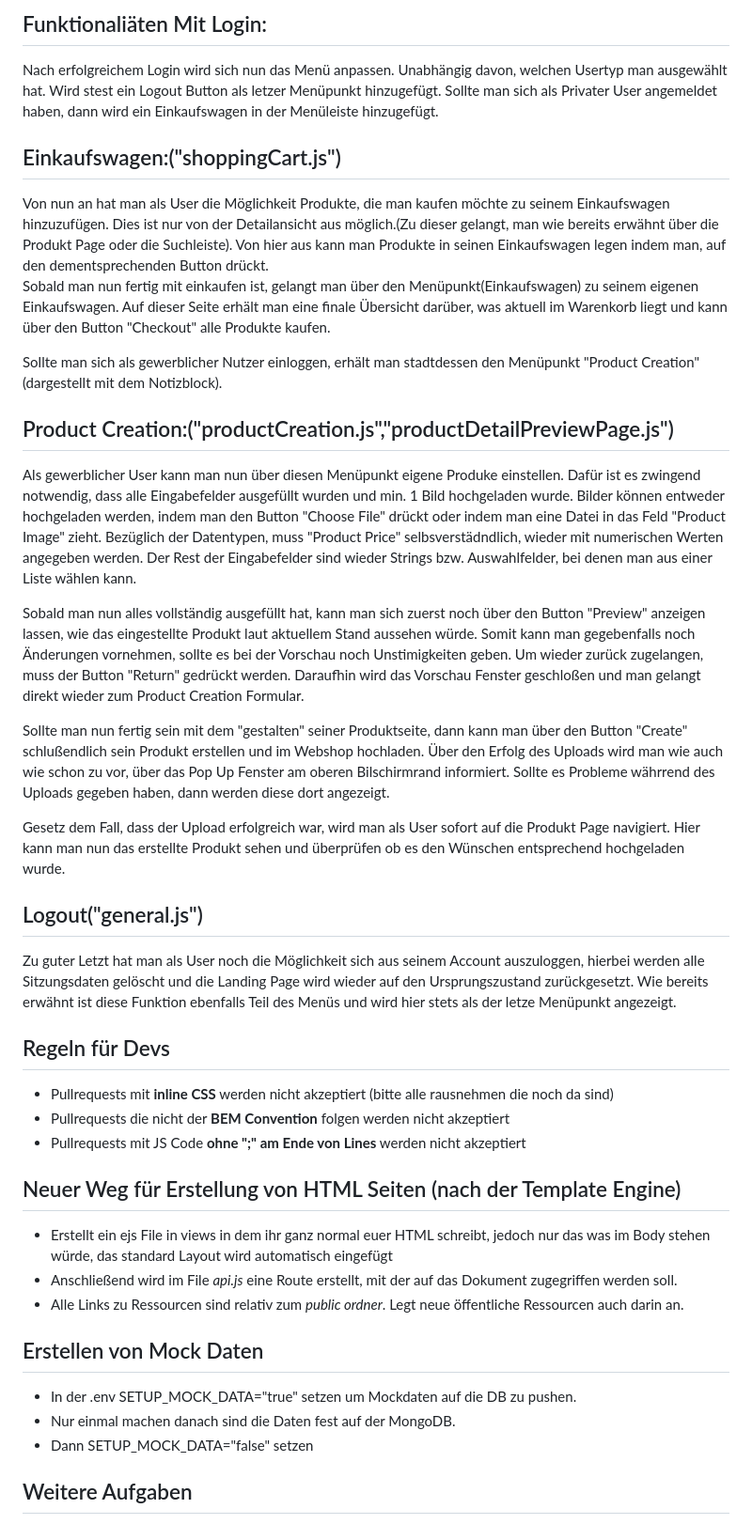
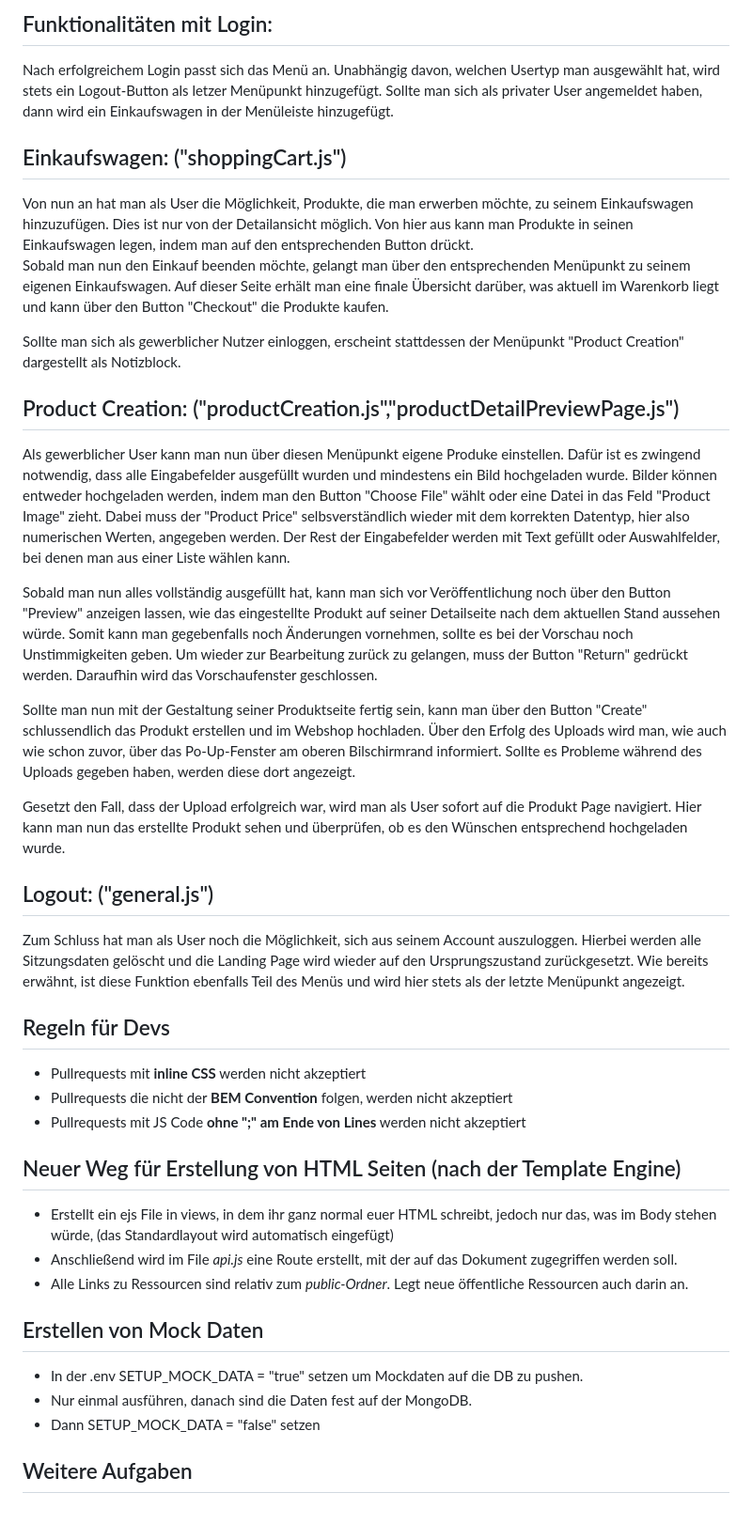
Before and after one commit to JonasZagst/web_engineering, a Markdown page: README.md, the part around the change printed below. Shown: that part at 94% size. Drawn GitHub-style.

```diff
--- a/README.md
+++ b/README.md
@@ -93,42 +94,42 @@ Bezüglich des Erfolg des Registrierungsprozesses, wird man auch hier wieder üb
 
 
-## Funktionaliäten Mit Login:
-Nach erfolgreichem Login wird sich nun das Menü anpassen. Unabhängig davon, welchen Usertyp man ausgewählt hat. Wird stest ein Logout Button  als letzer Menüpunkt hinzugefügt. Sollte man sich als Privater User angemeldet haben, dann wird ein Einkaufswagen in der Menüleiste hinzugefügt.
+## Funktionalitäten mit Login:
+Nach erfolgreichem Login passt sich das Menü an. Unabhängig davon, welchen Usertyp man ausgewählt hat, wird stets ein Logout-Button als letzer Menüpunkt hinzugefügt. Sollte man sich als privater User angemeldet haben, dann wird ein Einkaufswagen in der Menüleiste hinzugefügt.
 
-## Einkaufswagen:("shoppingCart.js")
-   Von nun an hat man als User die Möglichkeit Produkte, die man kaufen möchte zu seinem Einkaufswagen hinzuzufügen. Dies ist nur von der Detailansicht aus möglich.(Zu dieser gelangt, man wie bereits erwähnt über die Produkt Page oder die Suchleiste). Von hier aus kann man Produkte in seinen Einkaufswagen legen indem man, auf den dementsprechenden Button drückt.
-   Sobald man nun fertig mit einkaufen ist, gelangt man über den Menüpunkt(Einkaufswagen) zu seinem eigenen Einkaufswagen. Auf dieser Seite erhält man eine finale Übersicht darüber, was aktuell im Warenkorb liegt und kann über den Button "Checkout" alle Produkte kaufen.
+## Einkaufswagen: ("shoppingCart.js")
+   Von nun an hat man als User die Möglichkeit, Produkte, die man erwerben möchte, zu seinem Einkaufswagen hinzuzufügen. Dies ist nur von der Detailansicht möglich. Von hier aus kann man Produkte in seinen Einkaufswagen legen, indem man auf den entsprechenden Button drückt.
+   Sobald man nun den Einkauf beenden möchte, gelangt man über den entsprechenden Menüpunkt zu seinem eigenen Einkaufswagen. Auf dieser Seite erhält man eine finale Übersicht darüber, was aktuell im Warenkorb liegt und kann über den Button "Checkout" die Produkte kaufen.
 
-Sollte man sich als gewerblicher Nutzer einloggen, erhält man stadtdessen den Menüpunkt "Product Creation"(dargestellt mit dem Notizblock).
-## Product Creation:("productCreation.js","productDetailPreviewPage.js")
-   Als gewerblicher User kann man nun über diesen Menüpunkt eigene Produke einstellen. Dafür ist es zwingend notwendig, dass alle  Eingabefelder ausgefüllt wurden und min. 1 Bild hochgeladen wurde. Bilder können entweder hochgeladen werden, indem man den Button "Choose File" drückt oder indem man eine Datei in das Feld "Product Image" zieht. Bezüglich der Datentypen, muss "Product Price" selbsverstädndlich, wieder mit numerischen Werten angegeben werden. Der Rest der Eingabefelder sind wieder Strings bzw. Auswahlfelder, bei denen man aus einer Liste wählen kann.
+Sollte man sich als gewerblicher Nutzer einloggen, erscheint stattdessen der Menüpunkt "Product Creation" dargestellt als Notizblock.
+## Product Creation: ("productCreation.js","productDetailPreviewPage.js")
+   Als gewerblicher User kann man nun über diesen Menüpunkt eigene Produke einstellen. Dafür ist es zwingend notwendig, dass alle Eingabefelder ausgefüllt wurden und mindestens ein Bild hochgeladen wurde. Bilder können entweder hochgeladen werden, indem man den Button "Choose File" wählt oder eine Datei in das Feld "Product Image" zieht. Dabei muss der "Product Price" selbsverständlich wieder mit dem korrekten Datentyp, hier also numerischen Werten, angegeben werden. Der Rest der Eingabefelder werden mit Text gefüllt oder Auswahlfelder, bei denen man aus einer Liste wählen kann.
 
-   Sobald man nun alles vollständig ausgefüllt hat, kann man sich zuerst noch über den Button "Preview" anzeigen lassen, wie das eingestellte Produkt laut aktuellem Stand aussehen würde. Somit kann man gegebenfalls noch Änderungen vornehmen, sollte es bei der Vorschau noch Unstimigkeiten geben.  Um wieder zurück zugelangen, muss der Button "Return" gedrückt werden. Daraufhin wird das Vorschau Fenster geschloßen und man gelangt direkt wieder zum Product Creation Formular.
+   Sobald man nun alles vollständig ausgefüllt hat, kann man sich vor Veröffentlichung noch über den Button "Preview" anzeigen lassen, wie das eingestellte Produkt auf seiner Detailseite nach dem aktuellen Stand aussehen würde. Somit kann man gegebenfalls noch Änderungen vornehmen, sollte es bei der Vorschau noch Unstimmigkeiten geben. Um wieder zur Bearbeitung zurück zu gelangen, muss der Button "Return" gedrückt werden. Daraufhin wird das Vorschaufenster geschlossen.
 
-   Sollte man nun fertig sein mit dem "gestalten" seiner Produktseite, dann kann man über den Button "Create" schlußendlich sein Produkt erstellen und im Webshop hochladen.
-   Über den Erfolg des Uploads wird man wie auch wie schon zu vor, über das Pop Up Fenster am oberen Bilschirmrand informiert. Sollte es Probleme währrend des Uploads gegeben haben, dann werden diese dort angezeigt.
+   Sollte man nun mit der Gestaltung seiner Produktseite fertig sein, kann man über den Button "Create" schlussendlich das Produkt erstellen und im Webshop hochladen.
+   Über den Erfolg des Uploads wird man, wie auch wie schon zuvor, über das Po-Up-Fenster am oberen Bilschirmrand informiert. Sollte es Probleme während des Uploads gegeben haben, werden diese dort angezeigt.
 
-   Gesetz dem Fall, dass der Upload erfolgreich war, wird man als User sofort auf die Produkt Page navigiert. Hier kann man nun das erstellte Produkt sehen und überprüfen ob es den Wünschen entsprechend hochgeladen wurde.
+   Gesetzt den Fall, dass der Upload erfolgreich war, wird man als User sofort auf die Produkt Page navigiert. Hier kann man nun das erstellte Produkt sehen und überprüfen, ob es den Wünschen entsprechend hochgeladen wurde.
 
-## Logout("general.js")
+## Logout: ("general.js")
 
-Zu guter Letzt hat man als User noch die Möglichkeit sich aus seinem Account auszuloggen, hierbei werden alle Sitzungsdaten gelöscht und die Landing Page wird wieder auf den Ursprungszustand zurückgesetzt.
-Wie bereits erwähnt ist diese Funktion ebenfalls Teil des Menüs und wird hier stets als der letze Menüpunkt angezeigt.
+Zum Schluss hat man als User noch die Möglichkeit, sich aus seinem Account auszuloggen. Hierbei werden alle Sitzungsdaten gelöscht und die Landing Page wird wieder auf den Ursprungszustand zurückgesetzt.
+Wie bereits erwähnt, ist diese Funktion ebenfalls Teil des Menüs und wird hier stets als der letzte Menüpunkt angezeigt.
 
 ## Regeln für Devs
-* Pullrequests mit **inline CSS** werden nicht akzeptiert (bitte alle rausnehmen die noch da sind)
-* Pullrequests die nicht der **BEM Convention** folgen werden nicht akzeptiert
+* Pullrequests mit **inline CSS** werden nicht akzeptiert
+* Pullrequests die nicht der **BEM Convention** folgen, werden nicht akzeptiert
 * Pullrequests mit JS Code **ohne ";" am Ende von Lines** werden nicht akzeptiert
 
 ## Neuer Weg für Erstellung von HTML Seiten (nach der Template Engine)
-* Erstellt ein ejs File in views in dem ihr ganz normal euer HTML schreibt, jedoch nur das was im Body stehen würde, das standard Layout wird automatisch eingefügt
+* Erstellt ein ejs File in views, in dem ihr ganz normal euer HTML schreibt, jedoch nur das, was im Body stehen würde, (das Standardlayout wird automatisch eingefügt)
 * Anschließend wird im File *api.js* eine Route erstellt, mit der auf das Dokument zugegriffen werden soll.
-* Alle Links zu Ressourcen sind relativ zum *public ordner*. Legt neue öffentliche Ressourcen auch darin an.
+* Alle Links zu Ressourcen sind relativ zum *public-Ordner*. Legt neue öffentliche Ressourcen auch darin an.
 
 ## Erstellen von Mock Daten
-* In der .env SETUP_MOCK_DATA="true" setzen um Mockdaten auf die DB zu pushen.
-* Nur einmal machen danach sind die Daten fest auf der MongoDB.
-* Dann SETUP_MOCK_DATA="false" setzen
+* In der .env SETUP_MOCK_DATA = "true" setzen um Mockdaten auf die DB zu pushen.
+* Nur einmal ausführen, danach sind die Daten fest auf der MongoDB.
+* Dann SETUP_MOCK_DATA = "false" setzen
 
 ## Weitere Aufgaben
 * Seite für einzelne Produkte
```
Also changed, not shown: other parts of README.md (+35 -34 lines).
